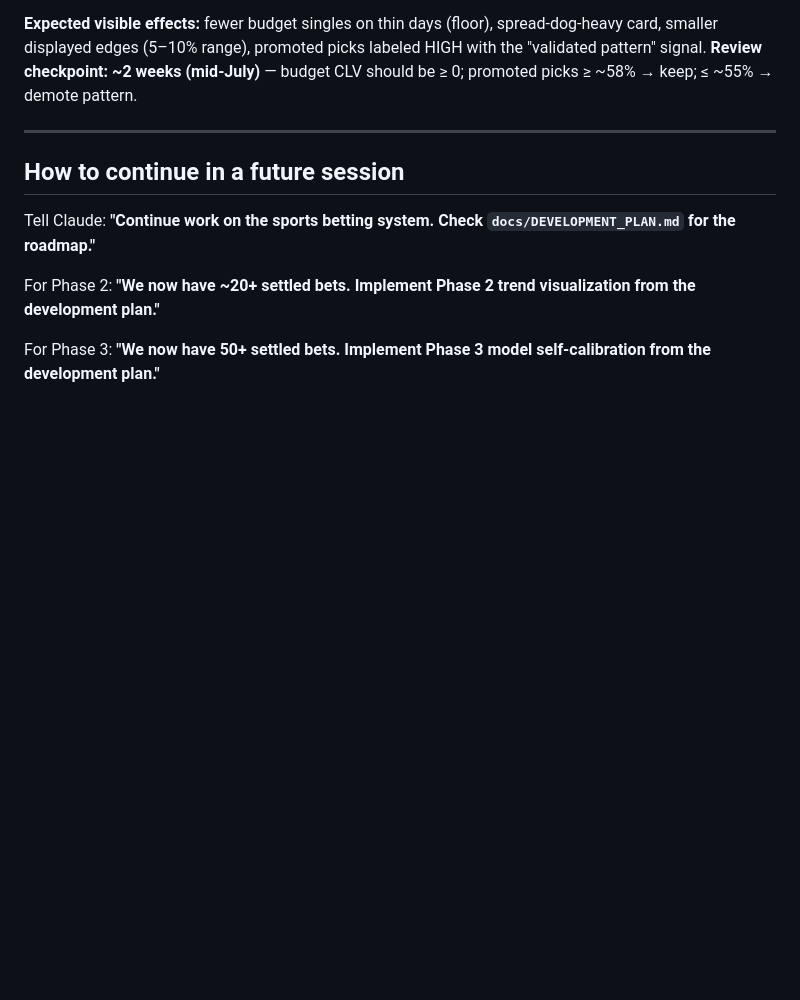
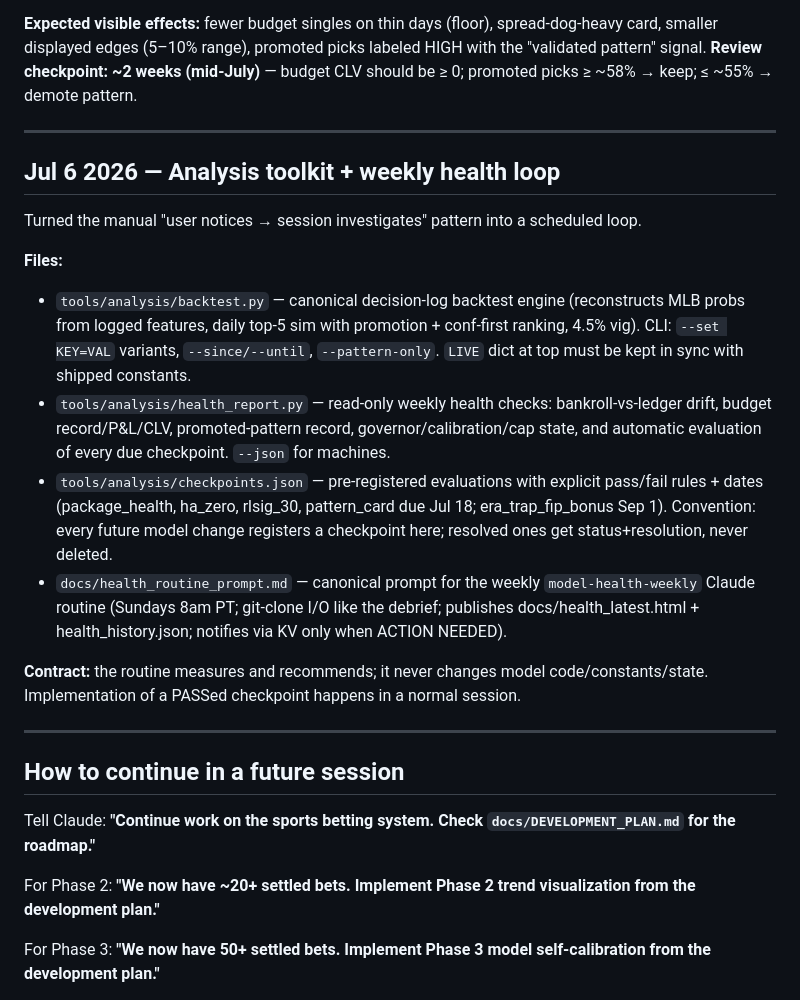
Before and after one commit to nahimshas/System, a Markdown page: docs/DEVELOPMENT_PLAN.md, the part around the change. GitHub-like rendering; blank space fills up the shorter version.

Commit message:
auto: update

```diff
--- a/docs/DEVELOPMENT_PLAN.md
+++ b/docs/DEVELOPMENT_PLAN.md
@@ -243,6 +243,20 @@ Derived from a full reconstruction sweep over the decision log (June, 231 games,
 
 ---
 
+## Jul 6 2026 — Analysis toolkit + weekly health loop
+
+Turned the manual "user notices → session investigates" pattern into a scheduled loop.
+
+**Files:**
+- `tools/analysis/backtest.py` — canonical decision-log backtest engine (reconstructs MLB probs from logged features, daily top-5 sim with promotion + conf-first ranking, 4.5% vig). CLI: `--set KEY=VAL` variants, `--since/--until`, `--pattern-only`. `LIVE` dict at top must be kept in sync with shipped constants.
+- `tools/analysis/health_report.py` — read-only weekly health checks: bankroll-vs-ledger drift, budget record/P&L/CLV, promoted-pattern record, governor/calibration/cap state, and automatic evaluation of every due checkpoint. `--json` for machines.
+- `tools/analysis/checkpoints.json` — pre-registered evaluations with explicit pass/fail rules + dates (package_health, ha_zero, rlsig_30, pattern_card due Jul 18; era_trap_fip_bonus Sep 1). Convention: every future model change registers a checkpoint here; resolved ones get status+resolution, never deleted.
+- `docs/health_routine_prompt.md` — canonical prompt for the weekly `model-health-weekly` Claude routine (Sundays 8am PT; git-clone I/O like the debrief; publishes docs/health_latest.html + health_history.json; notifies via KV only when ACTION NEEDED).
+
+**Contract:** the routine measures and recommends; it never changes model code/constants/state. Implementation of a PASSed checkpoint happens in a normal session.
+
+---
+
 ## How to continue in a future session
 
 Tell Claude: **"Continue work on the sports betting system. Check `docs/DEVELOPMENT_PLAN.md` for the roadmap."**
```
